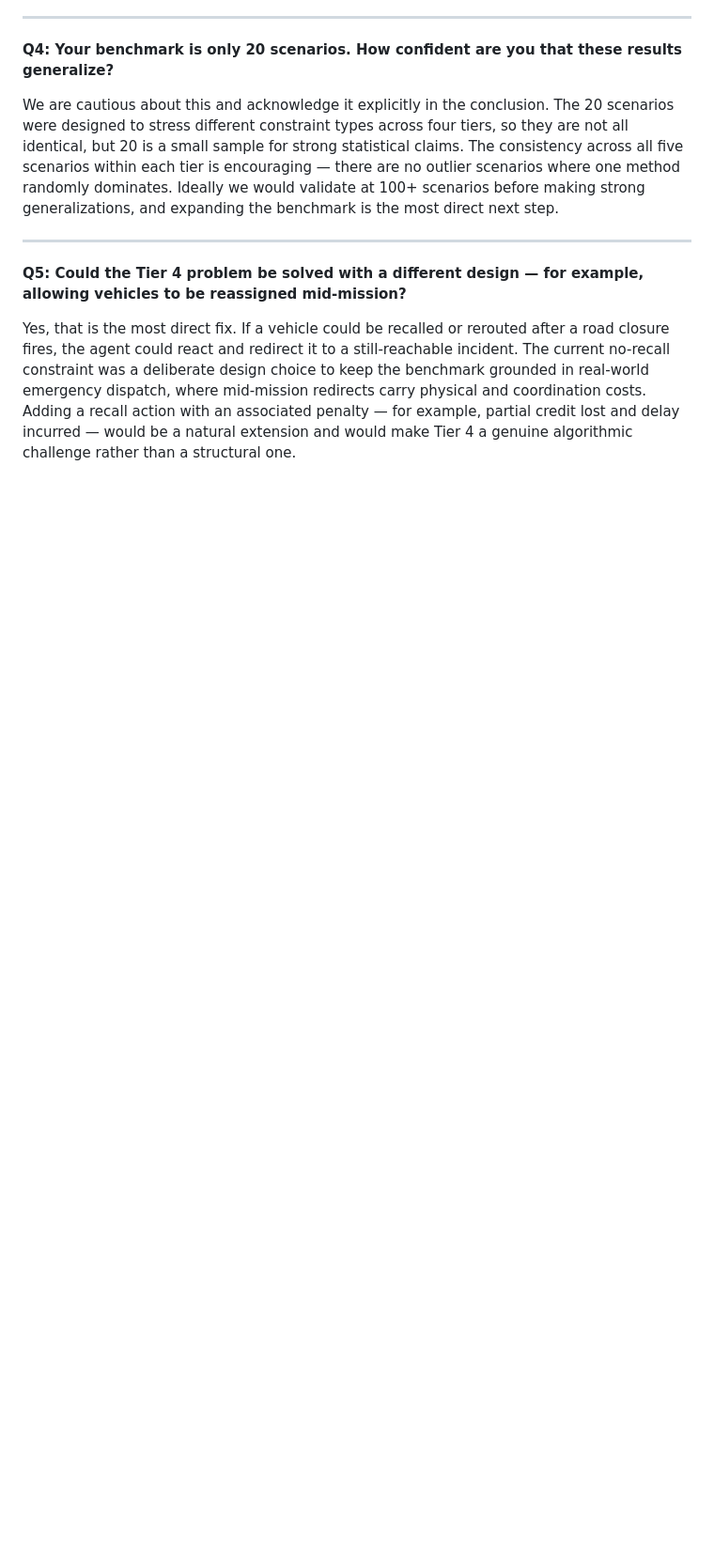
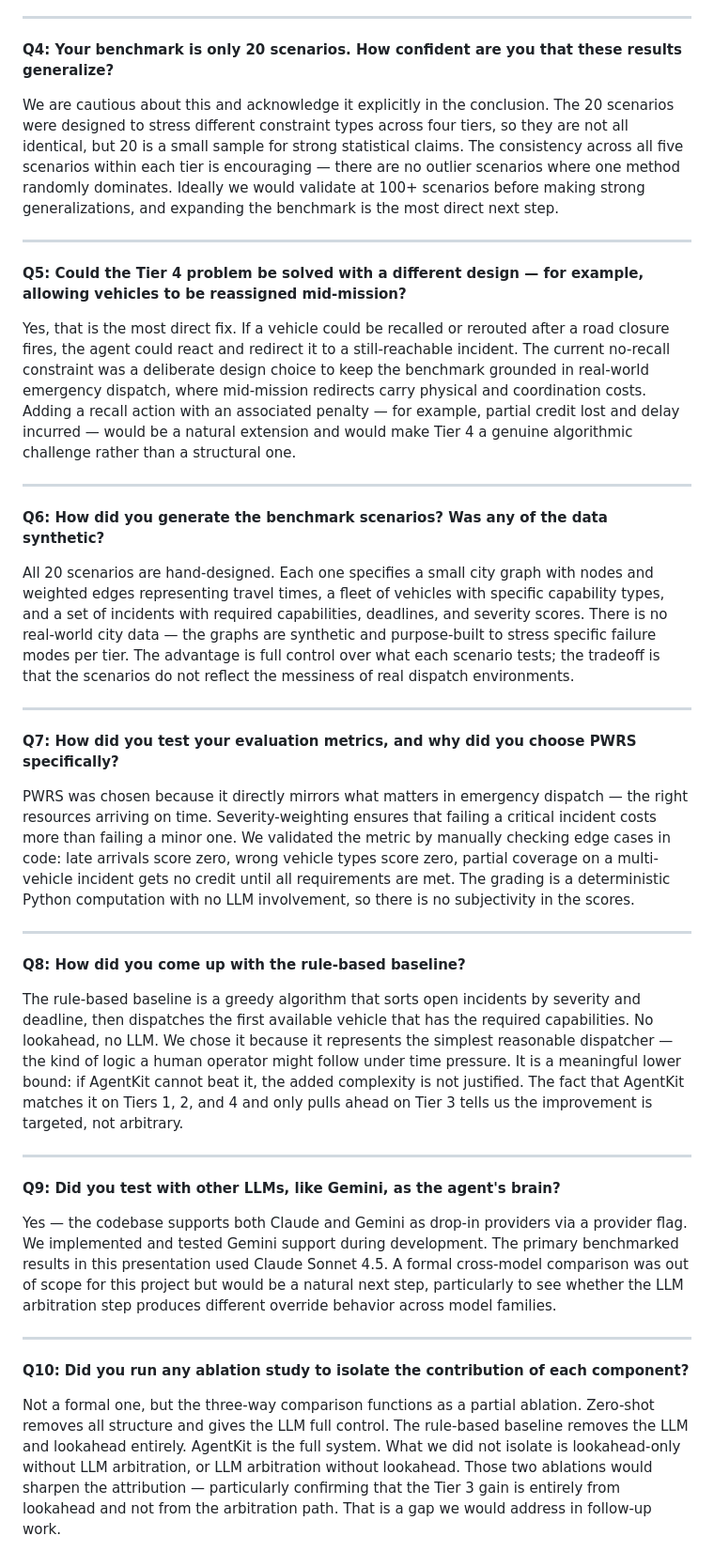
Before and after one commit to AkshatBhat/Dynamic-Emergency-Response-Allocation-AI-Agent, a Markdown page: qa.md, the part around the change. Shown at 94% size. GitHub-like rendering; blank space fills up the shorter version.

Commit message:
Add 5 additional professor Q&A entries to qa.md
Co-Authored-By: Claude Sonnet 4.6 <noreply@anthropic.com>

```diff
--- a/qa.md
+++ b/qa.md
@@ -29,3 +29,33 @@ We are cautious about this and acknowledge it explicitly in the conclusion. The
 **Q5: Could the Tier 4 problem be solved with a different design — for example, allowing vehicles to be reassigned mid-mission?**
 
 Yes, that is the most direct fix. If a vehicle could be recalled or rerouted after a road closure fires, the agent could react and redirect it to a still-reachable incident. The current no-recall constraint was a deliberate design choice to keep the benchmark grounded in real-world emergency dispatch, where mid-mission redirects carry physical and coordination costs. Adding a recall action with an associated penalty — for example, partial credit lost and delay incurred — would be a natural extension and would make Tier 4 a genuine algorithmic challenge rather than a structural one.
+
+---
+
+**Q6: How did you generate the benchmark scenarios? Was any of the data synthetic?**
+
+All 20 scenarios are hand-designed. Each one specifies a small city graph with nodes and weighted edges representing travel times, a fleet of vehicles with specific capability types, and a set of incidents with required capabilities, deadlines, and severity scores. There is no real-world city data — the graphs are synthetic and purpose-built to stress specific failure modes per tier. The advantage is full control over what each scenario tests; the tradeoff is that the scenarios do not reflect the messiness of real dispatch environments.
+
+---
+
+**Q7: How did you test your evaluation metrics, and why did you choose PWRS specifically?**
+
+PWRS was chosen because it directly mirrors what matters in emergency dispatch — the right resources arriving on time. Severity-weighting ensures that failing a critical incident costs more than failing a minor one. We validated the metric by manually checking edge cases in code: late arrivals score zero, wrong vehicle types score zero, partial coverage on a multi-vehicle incident gets no credit until all requirements are met. The grading is a deterministic Python computation with no LLM involvement, so there is no subjectivity in the scores.
+
+---
+
+**Q8: How did you come up with the rule-based baseline?**
+
+The rule-based baseline is a greedy algorithm that sorts open incidents by severity and deadline, then dispatches the first available vehicle that has the required capabilities. No lookahead, no LLM. We chose it because it represents the simplest reasonable dispatcher — the kind of logic a human operator might follow under time pressure. It is a meaningful lower bound: if AgentKit cannot beat it, the added complexity is not justified. The fact that AgentKit matches it on Tiers 1, 2, and 4 and only pulls ahead on Tier 3 tells us the improvement is targeted, not arbitrary.
+
+---
+
+**Q9: Did you test with other LLMs, like Gemini, as the agent's brain?**
+
+Yes — the codebase supports both Claude and Gemini as drop-in providers via a provider flag. We implemented and tested Gemini support during development. The primary benchmarked results in this presentation used Claude Sonnet 4.5. A formal cross-model comparison was out of scope for this project but would be a natural next step, particularly to see whether the LLM arbitration step produces different override behavior across model families.
+
+---
+
+**Q10: Did you run any ablation study to isolate the contribution of each component?**
+
+Not a formal one, but the three-way comparison functions as a partial ablation. Zero-shot removes all structure and gives the LLM full control. The rule-based baseline removes the LLM and lookahead entirely. AgentKit is the full system. What we did not isolate is lookahead-only without LLM arbitration, or LLM arbitration without lookahead. Those two ablations would sharpen the attribution — particularly confirming that the Tier 3 gain is entirely from lookahead and not from the arbitration path. That is a gap we would address in follow-up work.
```
